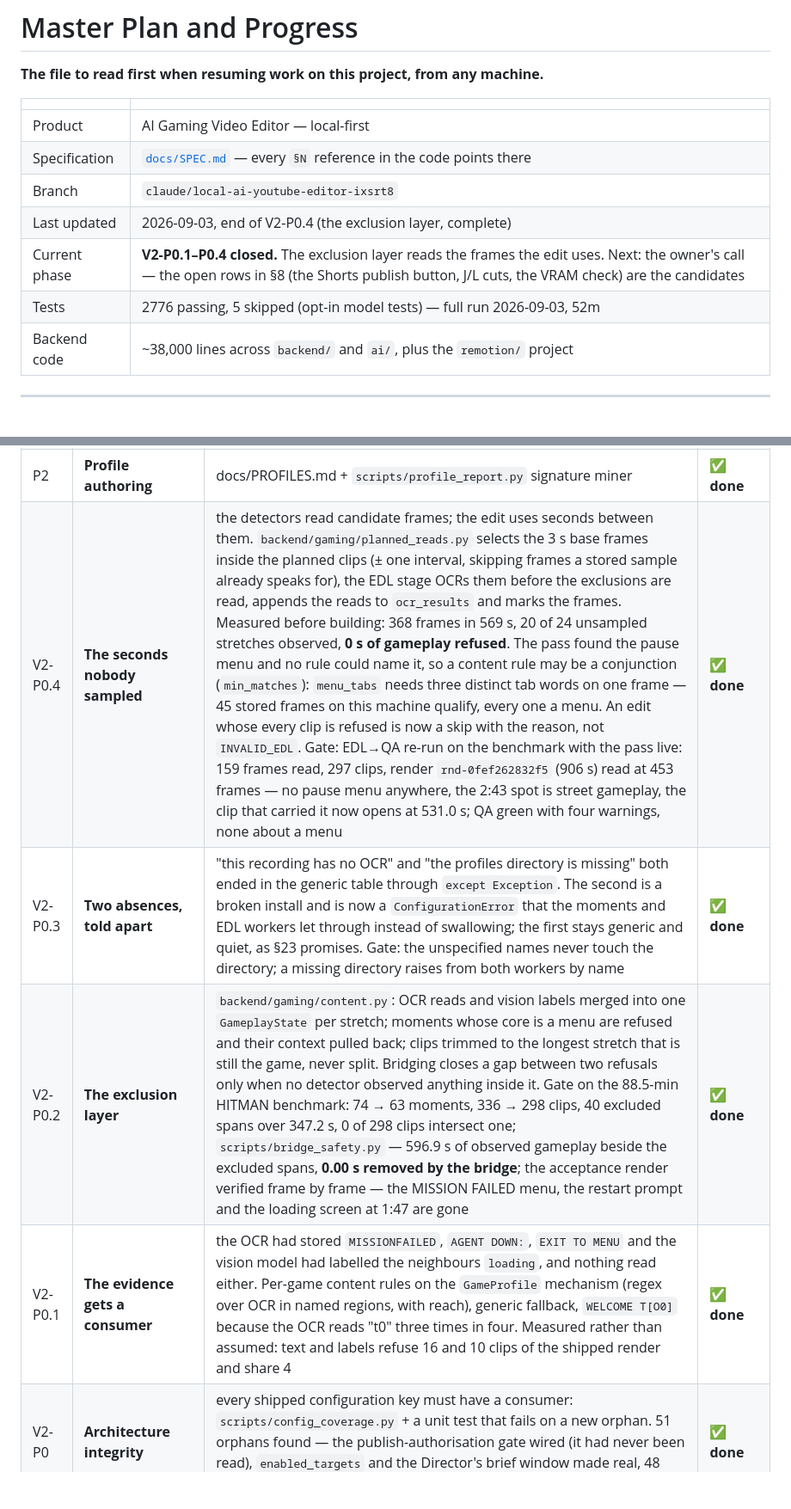
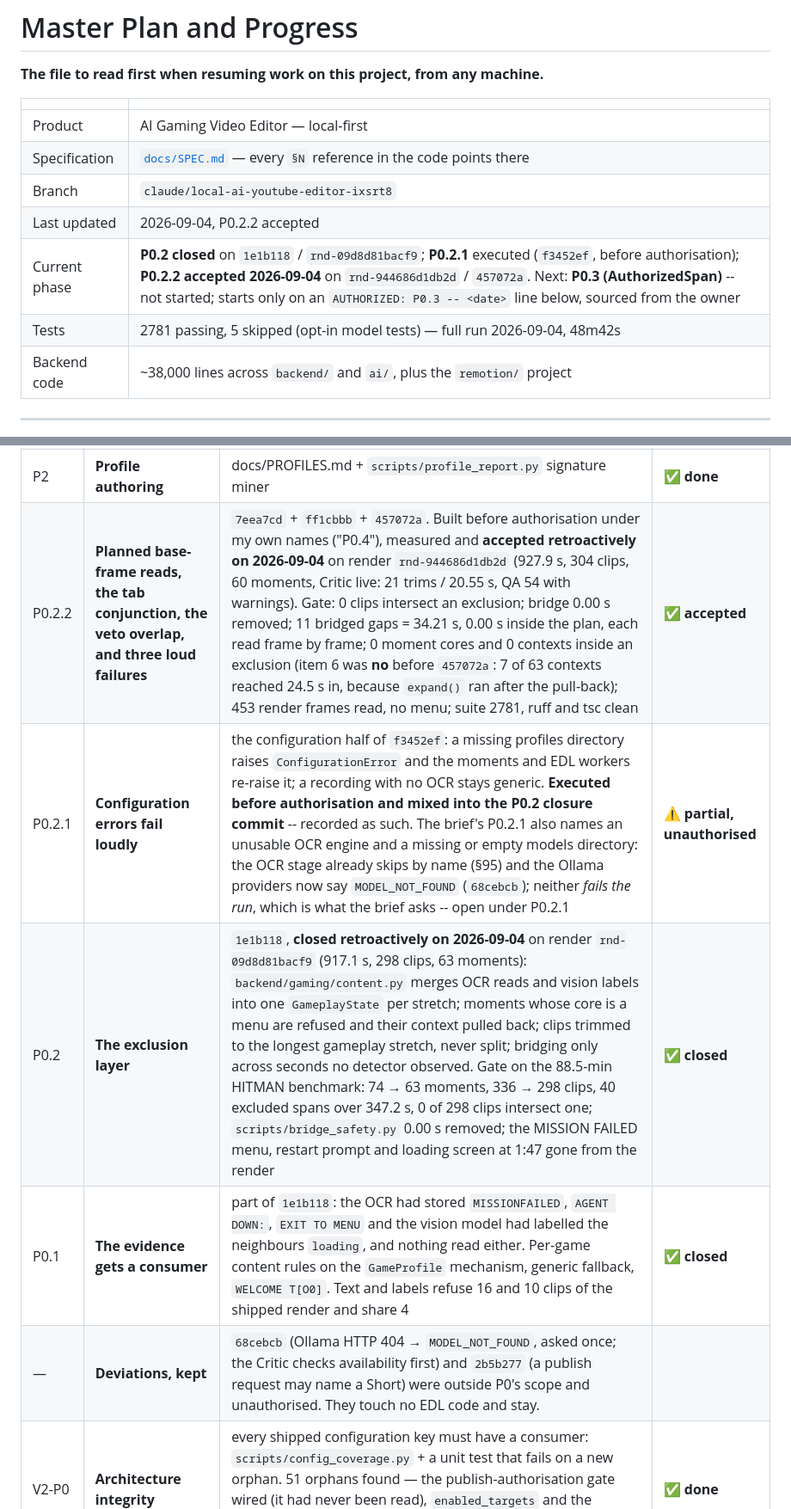
Before and after one commit to ziadnasif77-debug/VAI, a Markdown page: docs/PLAN.md, 2 parts joined by grey strips. Shown at 86% size. Drawn GitHub-style; blank space fills up the shorter version.

```diff
--- a/docs/PLAN.md
+++ b/docs/PLAN.md
@@ -7,9 +7,9 @@
 | Product | AI Gaming Video Editor — local-first |
 | Specification | [`docs/SPEC.md`](SPEC.md) — every `§N` reference in the code points there |
 | Branch | `claude/local-ai-youtube-editor-ixsrt8` |
-| Last updated | 2026-09-03, end of V2-P0.4 (the exclusion layer, complete) |
-| Current phase | **V2-P0.1–P0.4 closed.** The exclusion layer reads the frames the edit uses. Next: the owner's call — the open rows in §8 (the Shorts publish button, J/L cuts, the VRAM check) are the candidates |
-| Tests | 2776 passing, 5 skipped (opt-in model tests) — full run 2026-09-03, 52m |
+| Last updated | 2026-09-04, P0.2.2 accepted |
+| Current phase | **P0.2 closed** on `1e1b118` / `rnd-09d8d81bacf9`; **P0.2.1** executed (`f3452ef`, before authorisation); **P0.2.2 accepted 2026-09-04** on `rnd-944686d1db2d` / `457072a`. Next: **P0.3 (AuthorizedSpan)** -- not started; starts only on an `AUTHORIZED: P0.3 -- <date>` line below, sourced from the owner |
+| Tests | 2781 passing, 5 skipped (opt-in model tests) — full run 2026-09-04, 48m42s |
 | Backend code | ~38,000 lines across `backend/` and `ai/`, plus the `remotion/` project |
 
 ---
@@ -114,10 +114,11 @@ Development order follows SPEC §126.
 | P2 | **Timeline UX** | trim/split/move/delete controls in the UI over the §42 API, refusals shown verbatim | ✅ **done** |
 | P2 | **Upload metadata** | evidence-built title/description/tags/chapters/thumbnail, `POST /metadata/suggest`, wired into Export | ✅ **done** |
 | P2 | **Profile authoring** | docs/PROFILES.md + `scripts/profile_report.py` signature miner | ✅ **done** |
-| V2-P0.4 | **The seconds nobody sampled** | the detectors read candidate frames; the edit uses seconds between them. `backend/gaming/planned_reads.py` selects the 3 s base frames inside the planned clips (± one interval, skipping frames a stored sample already speaks for), the EDL stage OCRs them before the exclusions are read, appends the reads to `ocr_results` and marks the frames. Measured before building: 368 frames in 569 s, 20 of 24 unsampled stretches observed, **0 s of gameplay refused**. The pass found the pause menu and no rule could name it, so a content rule may be a conjunction (`min_matches`): `menu_tabs` needs three distinct tab words on one frame — 45 stored frames on this machine qualify, every one a menu. An edit whose every clip is refused is now a skip with the reason, not `INVALID_EDL`. Gate: EDL→QA re-run on the benchmark with the pass live: 159 frames read, 297 clips, render `rnd-0fef262832f5` (906 s) read at 453 frames — no pause menu anywhere, the 2:43 spot is street gameplay, the clip that carried it now opens at 531.0 s; QA green with four warnings, none about a menu | ✅ **done** |
-| V2-P0.3 | **Two absences, told apart** | "this recording has no OCR" and "the profiles directory is missing" both ended in the generic table through `except Exception`. The second is a broken install and is now a `ConfigurationError` that the moments and EDL workers let through instead of swallowing; the first stays generic and quiet, as §23 promises. Gate: the unspecified names never touch the directory; a missing directory raises from both workers by name | ✅ **done** |
-| V2-P0.2 | **The exclusion layer** | `backend/gaming/content.py`: OCR reads and vision labels merged into one `GameplayState` per stretch; moments whose core is a menu are refused and their context pulled back; clips trimmed to the longest stretch that is still the game, never split. Bridging closes a gap between two refusals only when no detector observed anything inside it. Gate on the 88.5-min HITMAN benchmark: 74 → 63 moments, 336 → 298 clips, 40 excluded spans over 347.2 s, 0 of 298 clips intersect one; `scripts/bridge_safety.py` — 596.9 s of observed gameplay beside the excluded spans, **0.00 s removed by the bridge**; the acceptance render verified frame by frame — the MISSION FAILED menu, the restart prompt and the loading screen at 1:47 are gone | ✅ **done** |
-| V2-P0.1 | **The evidence gets a consumer** | the OCR had stored `MISSIONFAILED`, `AGENT DOWN:`, `EXIT TO MENU` and the vision model had labelled the neighbours `loading`, and nothing read either. Per-game content rules on the `GameProfile` mechanism (regex over OCR in named regions, with reach), generic fallback, `WELCOME T[O0]` because the OCR reads "t0" three times in four. Measured rather than assumed: text and labels refuse 16 and 10 clips of the shipped render and share 4 | ✅ **done** |
+| P0.2.2 | **Planned base-frame reads, the tab conjunction, the veto overlap, and three loud failures** | `7eea7cd` + `ff1cbbb` + `457072a`. Built before authorisation under my own names ("P0.4"), measured and **accepted retroactively on 2026-09-04** on render `rnd-944686d1db2d` (927.9 s, 304 clips, 60 moments, Critic live: 21 trims / 20.55 s, QA 54 with warnings). Gate: 0 clips intersect an exclusion; bridge 0.00 s removed; 11 bridged gaps = 34.21 s, 0.00 s inside the plan, each read frame by frame; 0 moment cores and 0 contexts inside an exclusion (item 6 was **no** before `457072a`: 7 of 63 contexts reached 24.5 s in, because `expand()` ran after the pull-back); 453 render frames read, no menu; suite 2781, ruff and tsc clean | ✅ **accepted** |
+| P0.2.1 | **Configuration errors fail loudly** | the configuration half of `f3452ef`: a missing profiles directory raises `ConfigurationError` and the moments and EDL workers re-raise it; a recording with no OCR stays generic. **Executed before authorisation and mixed into the P0.2 closure commit** -- recorded as such. The brief's P0.2.1 also names an unusable OCR engine and a missing or empty models directory: the OCR stage already skips by name (§95) and the Ollama providers now say `MODEL_NOT_FOUND` (`68cebcb`); neither *fails the run*, which is what the brief asks -- open under P0.2.1 | ⚠️ **partial, unauthorised** |
+| P0.2 | **The exclusion layer** | `1e1b118`, **closed retroactively on 2026-09-04** on render `rnd-09d8d81bacf9` (917.1 s, 298 clips, 63 moments): `backend/gaming/content.py` merges OCR reads and vision labels into one `GameplayState` per stretch; moments whose core is a menu are refused and their context pulled back; clips trimmed to the longest gameplay stretch, never split; bridging only across seconds no detector observed. Gate on the 88.5-min HITMAN benchmark: 74 → 63 moments, 336 → 298 clips, 40 excluded spans over 347.2 s, 0 of 298 clips intersect one; `scripts/bridge_safety.py` 0.00 s removed; the MISSION FAILED menu, restart prompt and loading screen at 1:47 gone from the render | ✅ **closed** |
+| P0.1 | **The evidence gets a consumer** | part of `1e1b118`: the OCR had stored `MISSIONFAILED`, `AGENT DOWN:`, `EXIT TO MENU` and the vision model had labelled the neighbours `loading`, and nothing read either. Per-game content rules on the `GameProfile` mechanism, generic fallback, `WELCOME T[O0]`. Text and labels refuse 16 and 10 clips of the shipped render and share 4 | ✅ **closed** |
+| — | **Deviations, kept** | `68cebcb` (Ollama HTTP 404 → `MODEL_NOT_FOUND`, asked once; the Critic checks availability first) and `2b5b277` (a publish request may name a Short) were outside P0's scope and unauthorised. They touch no EDL code and stay. |
 | V2-P0 | **Architecture integrity** | every shipped configuration key must have a consumer: `scripts/config_coverage.py` + a unit test that fails on a new orphan. 51 orphans found — the publish-authorisation gate wired (it had never been read), `enabled_targets` and the Director's brief window made real, 48 keys deleted from YAML and schema together | ✅ **done** |
 | V2-P11 | **Editorial reading, and a style that decides** | the layer that lets one recording become four different edits. `backend/evidence/projection.py` had existed since Phase A with **no production consumer**; `editorial/evidence.py` reads a moment as a shot on top of it (before/during/after from the lanes, safe cut points from seams the footage already has, an unread lane says `unknown` rather than reading as calm), and `editorial/situations.py` reads *cross-type* situations above the measured same-type `Episode` — grouping by the links the correlator already found, never by proximity, which is the merge that reader measured and refused. `SelectionPolicy` is the typed seam a style reaches the optimiser through: **the optimiser's body is unchanged and a neutral policy returns the caller's own config object**, so the house style selects exactly what it always selected. `editorial/doctrine.py` is the single place a style name becomes numbers. The Director sees the reading and still answers in indices; the pacing engine gains the shot's own arc in its reason trace; CRITIC2 reports `style_violation` **with no verb, because none of §42's verbs answers it**. Gate: house 0 moments different by construction, and gaming_fast 12, cinematic 10, funny 10, minimal 10 — no two styles cutting alike | ✅ **done** |
 | V2-P10 | **Controlled tuning** | the only mechanism here allowed to change a decision without a person asking, and the most fenced thing in the project because of it: `tuning_deltas` (0015) with six guards — bounded by P8's `limits`, one step ≤10% of a key's range, ≥15 measured videos with ≥5 per arm, reversible by marking a row (the file is never rewritten), a required reason and evidence, and a switch that is off. A delta is always **base-relative**, so ten legal steps still cannot leave the fence, and the bound is re-checked at read time in case the file changed. A proposal is a comparison, **not a significance test, not a model, not a licence**. Gate: `status` prints switch OFF, 0 of 15 videos, 0 adjustments in force — and every one of the 14 tunable keys refuses with the distance to the evidence it lacks | ✅ **done** |
```
Also changed, not shown: other parts of docs/PLAN.md (+22 -11 lines), docs/BASELINE.md (+24 -0 lines).
